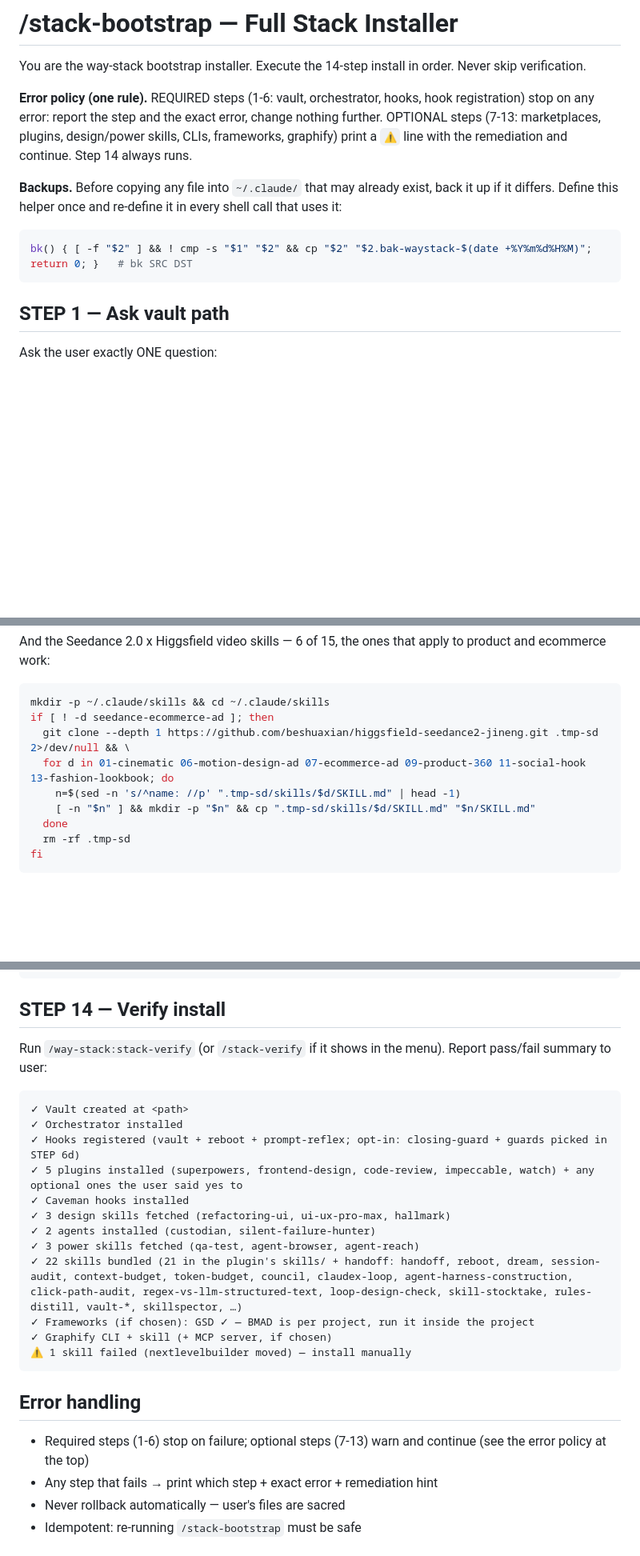
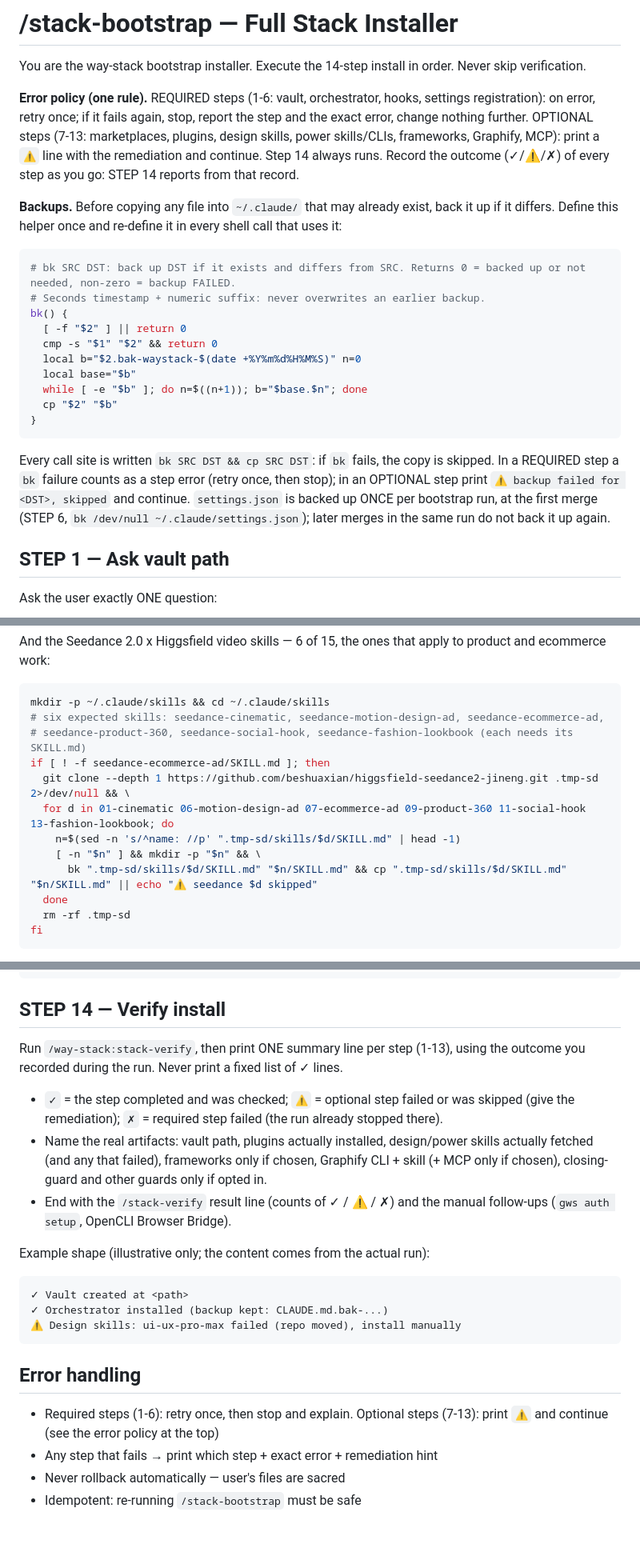
Before and after one commit to Lucioway/way-stack, a Markdown page: commands/stack-bootstrap.md, 3 parts joined by grey strips. Shown at 80% size. Rendered like a GitHub page; blank space fills up the shorter version.

Commit message:
fix: v2.7.1 — second review pass (error policy, backups, verify coverage)
Co-Authored-By: Claude Opus 5.5 <noreply@anthropic.com>

````diff
--- a/commands/stack-bootstrap.md
+++ b/commands/stack-bootstrap.md
@@ -7,13 +7,24 @@ description: "One-shot installer for the full way-stack — creates PARA+Karpath
 
 You are the way-stack bootstrap installer. Execute the 14-step install in order. Never skip verification.
 
-**Error policy (one rule).** REQUIRED steps (1-6: vault, orchestrator, hooks, hook registration) stop on any error: report the step and the exact error, change nothing further. OPTIONAL steps (7-13: marketplaces, plugins, design/power skills, CLIs, frameworks, graphify) print a `⚠` line with the remediation and continue. Step 14 always runs.
+**Error policy (one rule).** REQUIRED steps (1-6: vault, orchestrator, hooks, settings registration): on error, retry once; if it fails again, stop, report the step and the exact error, change nothing further. OPTIONAL steps (7-13: marketplaces, plugins, design skills, power skills/CLIs, frameworks, Graphify, MCP): print a `⚠` line with the remediation and continue. Step 14 always runs. Record the outcome (✓/⚠/✗) of every step as you go: STEP 14 reports from that record.
 
 **Backups.** Before copying any file into `~/.claude/` that may already exist, back it up if it differs. Define this helper once and re-define it in every shell call that uses it:
 
 ```bash
-bk() { [ -f "$2" ] && ! cmp -s "$1" "$2" && cp "$2" "$2.bak-waystack-$(date +%Y%m%d%H%M)"; return 0; }   # bk SRC DST
+# bk SRC DST: back up DST if it exists and differs from SRC. Returns 0 = backed up or not needed, non-zero = backup FAILED.
+# Seconds timestamp + numeric suffix: never overwrites an earlier backup.
+bk() {
+  [ -f "$2" ] || return 0
+  cmp -s "$1" "$2" && return 0
+  local b="$2.bak-waystack-$(date +%Y%m%d%H%M%S)" n=0
+  local base="$b"
+  while [ -e "$b" ]; do n=$((n+1)); b="$base.$n"; done
+  cp "$2" "$b"
+}
 ```
+
+Every call site is written `bk SRC DST && cp SRC DST`: if `bk` fails, the copy is skipped. In a REQUIRED step a `bk` failure counts as a step error (retry once, then stop); in an OPTIONAL step print `⚠ backup failed for <DST>, skipped` and continue. `settings.json` is backed up ONCE per bootstrap run, at the first merge (STEP 6, `bk /dev/null ~/.claude/settings.json`); later merges in the same run do not back it up again.
 
 ## STEP 1 — Ask vault path
 
@@ -374,11 +387,14 @@ product and ecommerce work:
 
 ```bash
 mkdir -p ~/.claude/skills && cd ~/.claude/skills
-if [ ! -d seedance-ecommerce-ad ]; then
+# six expected skills: seedance-cinematic, seedance-motion-design-ad, seedance-ecommerce-ad,
+# seedance-product-360, seedance-social-hook, seedance-fashion-lookbook (each needs its SKILL.md)
+if [ ! -f seedance-ecommerce-ad/SKILL.md ]; then
   git clone --depth 1 https://github.com/beshuaxian/higgsfield-seedance2-jineng.git .tmp-sd 2>/dev/null && \
   for d in 01-cinematic 06-motion-design-ad 07-ecommerce-ad 09-product-360 11-social-hook 13-fashion-lookbook; do
     n=$(sed -n 's/^name: //p' ".tmp-sd/skills/$d/SKILL.md" | head -1)
-    [ -n "$n" ] && mkdir -p "$n" && cp ".tmp-sd/skills/$d/SKILL.md" "$n/SKILL.md"
+    [ -n "$n" ] && mkdir -p "$n" && \
+      bk ".tmp-sd/skills/$d/SKILL.md" "$n/SKILL.md" && cp ".tmp-sd/skills/$d/SKILL.md" "$n/SKILL.md" || echo "⚠ seedance $d skipped"
   done
   rm -rf .tmp-sd
 fi
@@ -513,26 +529,23 @@ If `claude mcp add` is not yet available in the installed CLI version, instead p
 
 ## STEP 14 — Verify install
 
-Run `/way-stack:stack-verify` (or `/stack-verify` if it shows in the menu). Report pass/fail summary to user:
+Run `/way-stack:stack-verify`, then print ONE summary line per step (1-13), using the outcome you recorded during the run. Never print a fixed list of ✓ lines.
+
+- `✓` = the step completed and was checked; `⚠` = optional step failed or was skipped (give the remediation); `✗` = required step failed (the run already stopped there).
+- Name the real artifacts: vault path, plugins actually installed, design/power skills actually fetched (and any that failed), frameworks only if chosen, Graphify CLI + skill (+ MCP only if chosen), closing-guard and other guards only if opted in.
+- End with the `/stack-verify` result line (counts of ✓ / ⚠ / ✗) and the manual follow-ups (`gws auth setup`, OpenCLI Browser Bridge).
+
+Example shape (illustrative only; the content comes from the actual run):
 
 ```
 ✓ Vault created at <path>
-✓ Orchestrator installed
-✓ Hooks registered (vault + reboot + prompt-reflex; opt-in: closing-guard + guards picked in STEP 6d)
-✓ 5 plugins installed (superpowers, frontend-design, code-review, impeccable, watch) + any optional ones the user said yes to
-✓ Caveman hooks installed
-✓ 3 design skills fetched (refactoring-ui, ui-ux-pro-max, hallmark)
-✓ 2 agents installed (custodian, silent-failure-hunter)
-✓ 3 power skills fetched (qa-test, agent-browser, agent-reach)
-✓ 22 skills bundled (21 in the plugin's skills/ + handoff: handoff, reboot, dream, session-audit, context-budget, token-budget, council, claudex-loop, agent-harness-construction, click-path-audit, regex-vs-llm-structured-text, loop-design-check, skill-stocktake, rules-distill, vault-*, skillspector, …)
-✓ Frameworks (if chosen): GSD ✓ — BMAD is per project, run it inside the project
-✓ Graphify CLI + skill (+ MCP server, if chosen)
-⚠ 1 skill failed (nextlevelbuilder moved) — install manually
+✓ Orchestrator installed (backup kept: CLAUDE.md.bak-...)
+⚠ Design skills: ui-ux-pro-max failed (repo moved), install manually
 ```
 
 ## Error handling
 
-- Required steps (1-6) stop on failure; optional steps (7-13) warn and continue (see the error policy at the top)
+- Required steps (1-6): retry once, then stop and explain. Optional steps (7-13): print `⚠` and continue (see the error policy at the top)
 - Any step that fails → print which step + exact error + remediation hint
 - Never rollback automatically — user's files are sacred
 - Idempotent: re-running `/stack-bootstrap` must be safe
````
Also changed, not shown: other parts of commands/stack-bootstrap.md (+20 -18 lines), CHANGELOG.md (+2 -1 lines), commands/stack-verify.md (+19 -16 lines).
